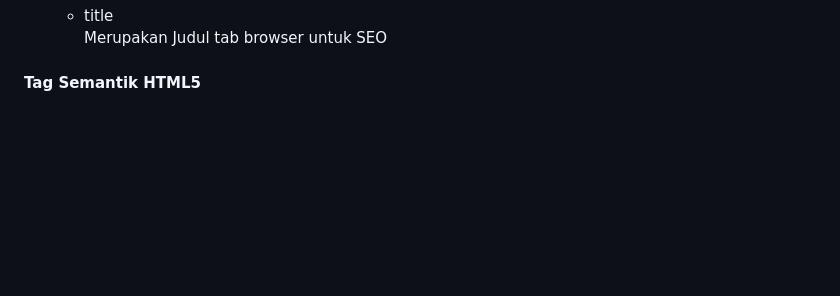
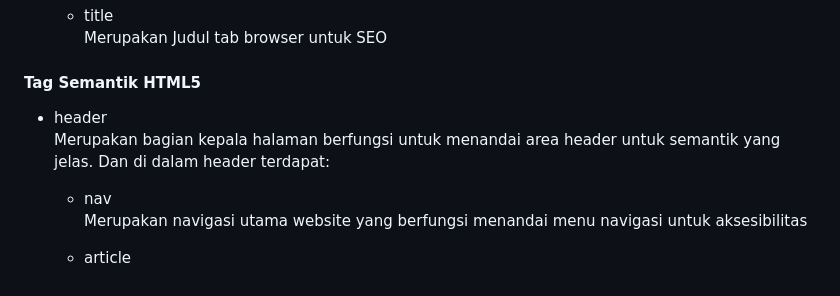
Before and after one commit to clrvdbless1704/COLLAB-NI-BOSS, a Markdown page: README.md, the part around the change. GitHub-like rendering; blank space fills up the shorter version.

```diff
--- a/README.md
+++ b/README.md
@@ -83,3 +83,14 @@
   </ul>
 
   <h4>Tag Semantik HTML5</h4>
+    <ul>
+      <li>header</li>
+        <p>Merupakan bagian kepala halaman berfungsi untuk menandai area header untuk semantik yang jelas.
+        Dan di dalam header terdapat:</p>
+          <ul>
+            <li>nav</li>
+              <p>Merupakan navigasi utama website yang berfungsi menandai menu navigasi untuk aksesibilitas</p>
+            <li>article</li>
+              <p></p>
+          </ul>
+    </ul>
```
